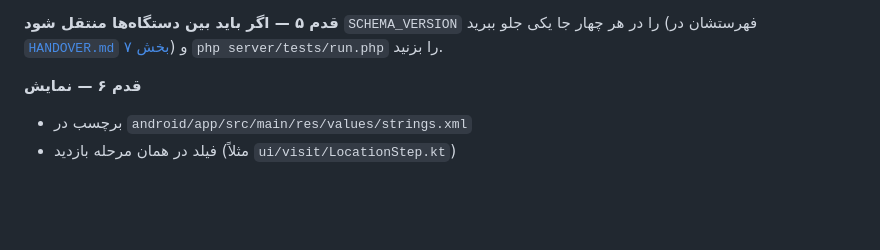
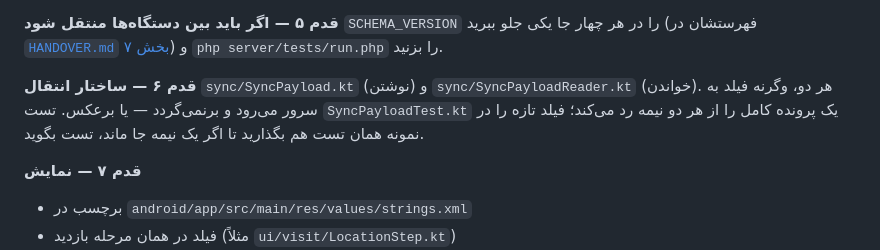
Before and after one commit to javadzamani1367-ai/May-app67, a Markdown page: docs/COOKBOOK.md, the part around the change. GitHub-like rendering; blank space fills up the shorter version.

```diff
--- a/docs/COOKBOOK.md
+++ b/docs/COOKBOOK.md
@@ -59,7 +59,13 @@ val MIGRATION_5_6 = object : Migration(5, 6) {
 [`HANDOVER.md` بخش ۷](HANDOVER.md#۷-تغییر-اسکیما--چهار-جا)) و
 `php server/tests/run.php` را بزنید.
 
-**قدم ۶ — نمایش**
+**قدم ۶ — ساختار انتقال**
+`sync/SyncPayload.kt` (نوشتن) و `sync/SyncPayloadReader.kt` (خواندن). هر دو، وگرنه
+فیلد به سرور می‌رود و برنمی‌گردد — یا برعکس. تست
+`SyncPayloadTest.kt` یک پرونده کامل را از هر دو نیمه رد می‌کند؛ فیلد تازه را در
+نمونه همان تست هم بگذارید تا اگر یک نیمه جا ماند، تست بگوید.
+
+**قدم ۷ — نمایش**
 - برچسب در `android/app/src/main/res/values/strings.xml`
 - فیلد در همان مرحله بازدید (مثلاً `ui/visit/LocationStep.kt`)
 - ردیف در خروجی: `export/WordExporter.kt`، `export/HtmlReportBuilder.kt` و
```
Also changed, not shown: CLAUDE.md (+44 -0 lines), docs/HANDOVER.md (+38 -9 lines).
